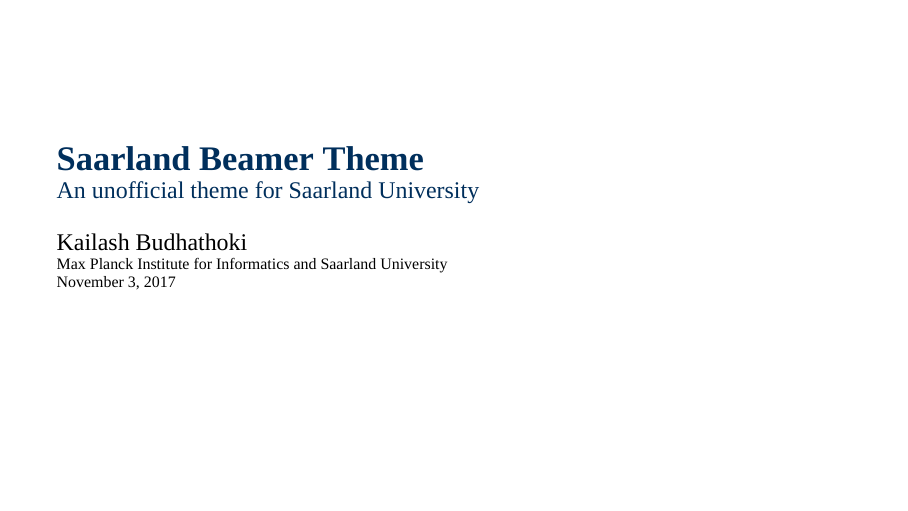
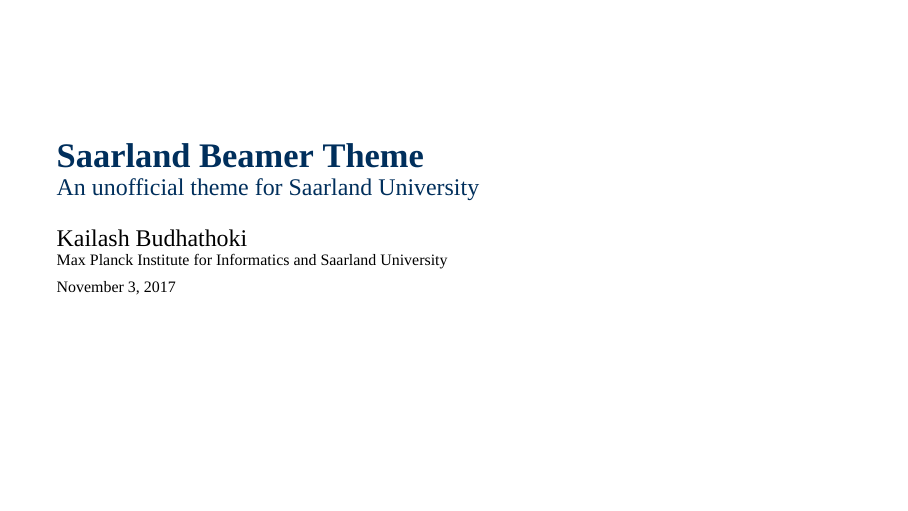
Before and after one commit to kailashbuki/beamerthemesaarland, LaTeX slides (slides.tex, which reads beamerouterthemeSaarland.sty): page 1 of 4. Compiled offline with XeLaTeX; a missing font is replaced by an installed copy or a similar font.

Commit message:
theme cleaned up for title page

```diff
--- a/beamerouterthemeSaarland.sty
+++ b/beamerouterthemeSaarland.sty
@@ -42,8 +42,7 @@
 	\bigskip
 	\usebeamerfont{author}\insertauthor\par
 	\usebeamerfont{institute}\insertinstitute\par
-	\usebeamerfont{date}\insertdate\par
-	\usebeamercolor[fg]{titlegraphic}\inserttitlegraphic
+	\usebeamerfont{date}\insertdate
 }
 
 \mode<all>
```
Also changed, not shown: slides.tex (+2 -2 lines), slides.pdf, beamerouterthemeSaarland.sty (2 more changed lines).
